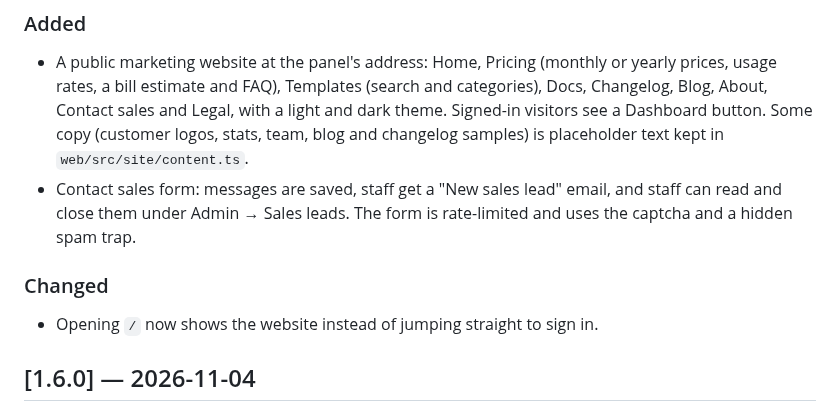
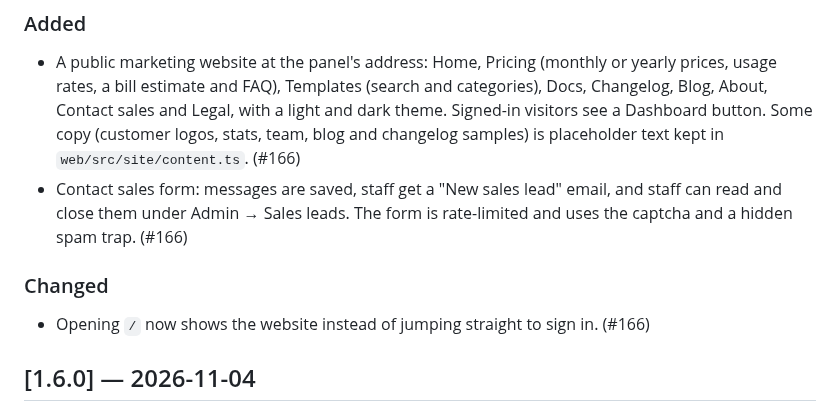
Before and after one commit to Livezen-Technologies/Worksuite-cloudpanel, a Markdown page: CHANGELOG.md, the part around the change. Drawn GitHub-style.

Commit message:
Changelog: link PR #166
Co-Authored-By: Claude Opus 5.5 <noreply@anthropic.com>
Claude-Session: https://claude.ai/code/session_01FVsc9kggLF4odCcRXXnp2N

```diff
--- a/CHANGELOG.md
+++ b/CHANGELOG.md
@@ -18,14 +18,14 @@ Dates are the dates the work landed on `main`.
   categories), Docs, Changelog, Blog, About, Contact sales and Legal, with a
   light and dark theme. Signed-in visitors see a Dashboard button. Some copy
   (customer logos, stats, team, blog and changelog samples) is placeholder
-  text kept in `web/src/site/content.ts`.
+  text kept in `web/src/site/content.ts`. (#166)
 - Contact sales form: messages are saved, staff get a "New sales lead" email,
   and staff can read and close them under Admin → Sales leads. The form is
-  rate-limited and uses the captcha and a hidden spam trap.
+  rate-limited and uses the captcha and a hidden spam trap. (#166)
 
 ### Changed
 
-- Opening `/` now shows the website instead of jumping straight to sign in.
+- Opening `/` now shows the website instead of jumping straight to sign in. (#166)
 
 ## [1.6.0] — 2026-11-04
 
```
